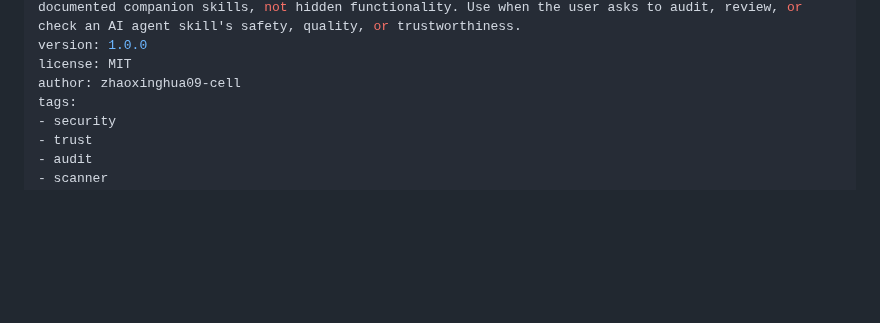
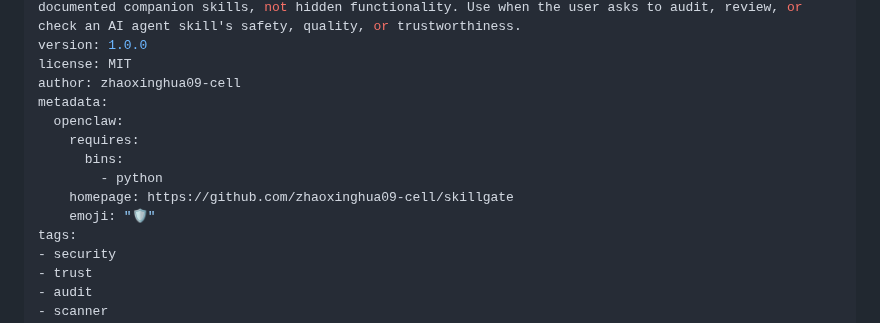
Before and after one commit to zhaoxinghua09-cell/skillgate, a Markdown page: SKILL.md, the part around the change. Rendered like a GitHub page; blank space fills up the shorter version.

Commit message:
v1.0.21: add card frontmatter + metadata.openclaw declaration; create skill-card.md

```diff
--- a/SKILL.md
+++ b/SKILL.md
@@ -4,6 +4,13 @@ description: Trust infrastructure for AI agent skills: static security scanning,
 version: 1.0.0
 license: MIT
 author: zhaoxinghua09-cell
+metadata:
+  openclaw:
+    requires:
+      bins:
+        - python
+    homepage: https://github.com/zhaoxinghua09-cell/skillgate
+    emoji: "🛡️"
 tags:
 - security
 - trust
```
